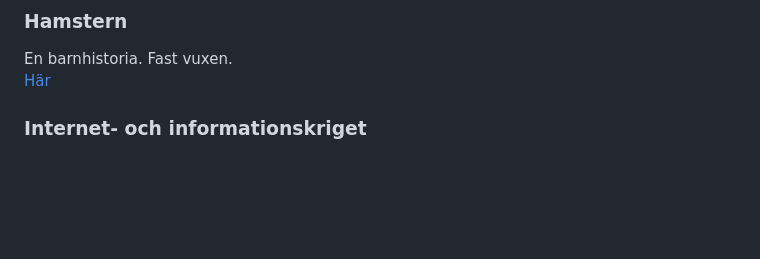
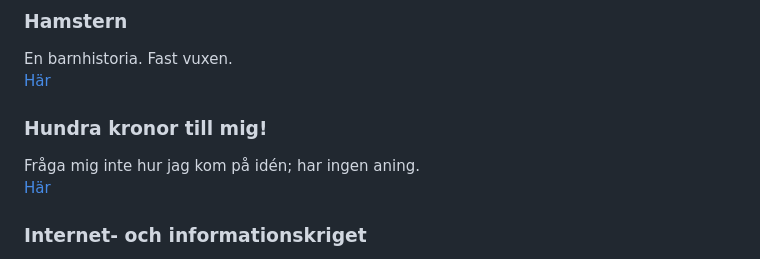
Before and after one commit to LosManos/Writing, a Markdown page: README.md, the part around the change. Rendered like a GitHub page; blank space fills up the shorter version.

Commit message:
Hundra kronor till mig!, la till

```diff
--- a/README.md
+++ b/README.md
@@ -74,6 +74,10 @@ Novellen skulle tjäna på att skrivas om. Lite.
 ### Hamstern
 En barnhistoria. Fast vuxen.
 [Här](fardiga/hamstern/hamstern.html)
+
+### Hundra kronor till mig!
+Fråga mig inte hur jag kom på idén; har ingen aning.
+[Här](fardiga/hundra_kronor/hundra_kronor.html)
 
 ### Internet- och informationskriget
 Jag läste någonstans att gamla Östtyskland satsade på företagsspioneri och tappade förmågan att uppfinna. Jag ser idag stora företag som kämpar för att låsa fast vid befintliga affärsmodeller istället för att anamma framtiden. Jäpp, jag menar musik- och medieföretag. Jag ser firmor som köper patent för att handla med och firmor som köper patent för att inte utföra dem då de konkurrerar med deras befintliga affärer.
```
Also changed, not shown: fardiga/hundra_kronor/hundra_kronor.md (added, +20 -0 lines).
